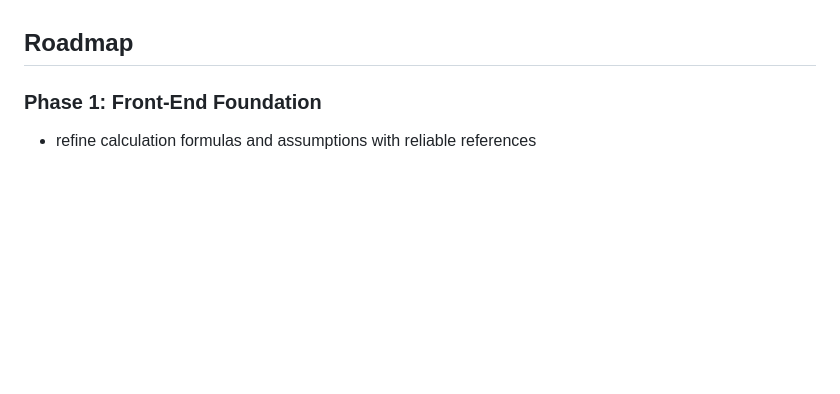
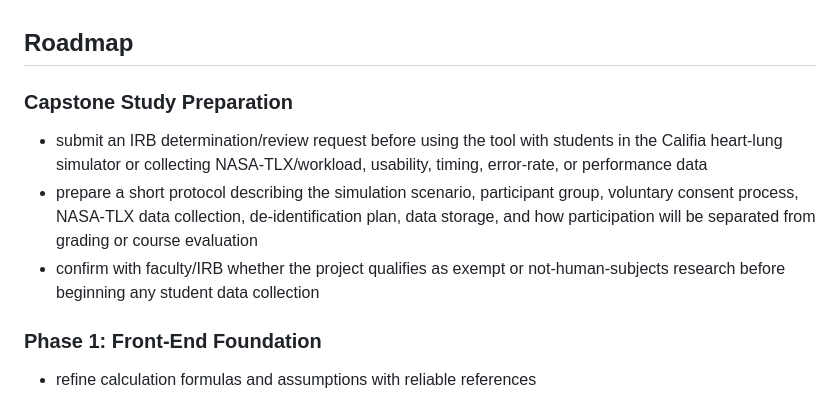
Before and after one commit to mydo650/CPB-Perfusion-Tool, a Markdown page: PROJECT_NOTES.md, the part around the change. Rendered like a GitHub page; blank space fills up the shorter version.

```diff
--- a/PROJECT_NOTES.md
+++ b/PROJECT_NOTES.md
@@ -71,6 +71,12 @@ The tool is meant to support a typical perfusion workflow and reduce repeated me
 - interactive charts and visual aids
 
 ## Roadmap
+
+### Capstone Study Preparation
+
+- submit an IRB determination/review request before using the tool with students in the Califia heart-lung simulator or collecting NASA-TLX/workload, usability, timing, error-rate, or performance data
+- prepare a short protocol describing the simulation scenario, participant group, voluntary consent process, NASA-TLX data collection, de-identification plan, data storage, and how participation will be separated from grading or course evaluation
+- confirm with faculty/IRB whether the project qualifies as exempt or not-human-subjects research before beginning any student data collection
 
 ### Phase 1: Front-End Foundation
 
```
